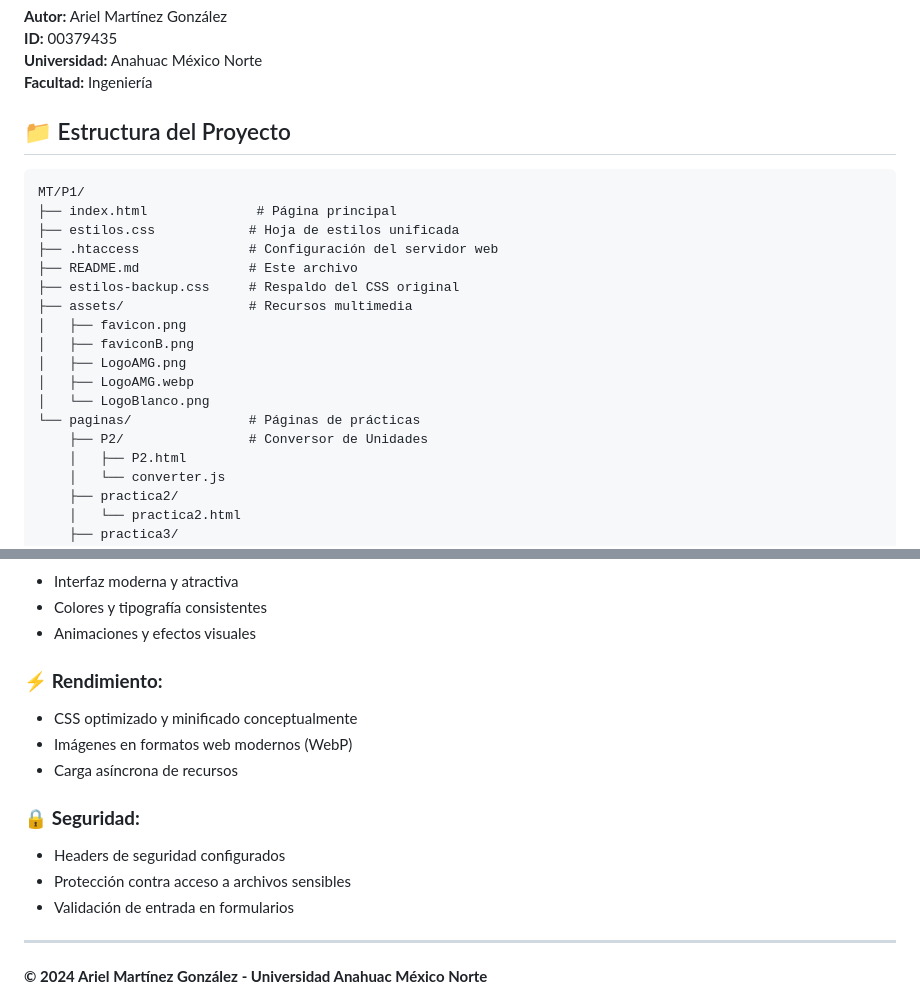
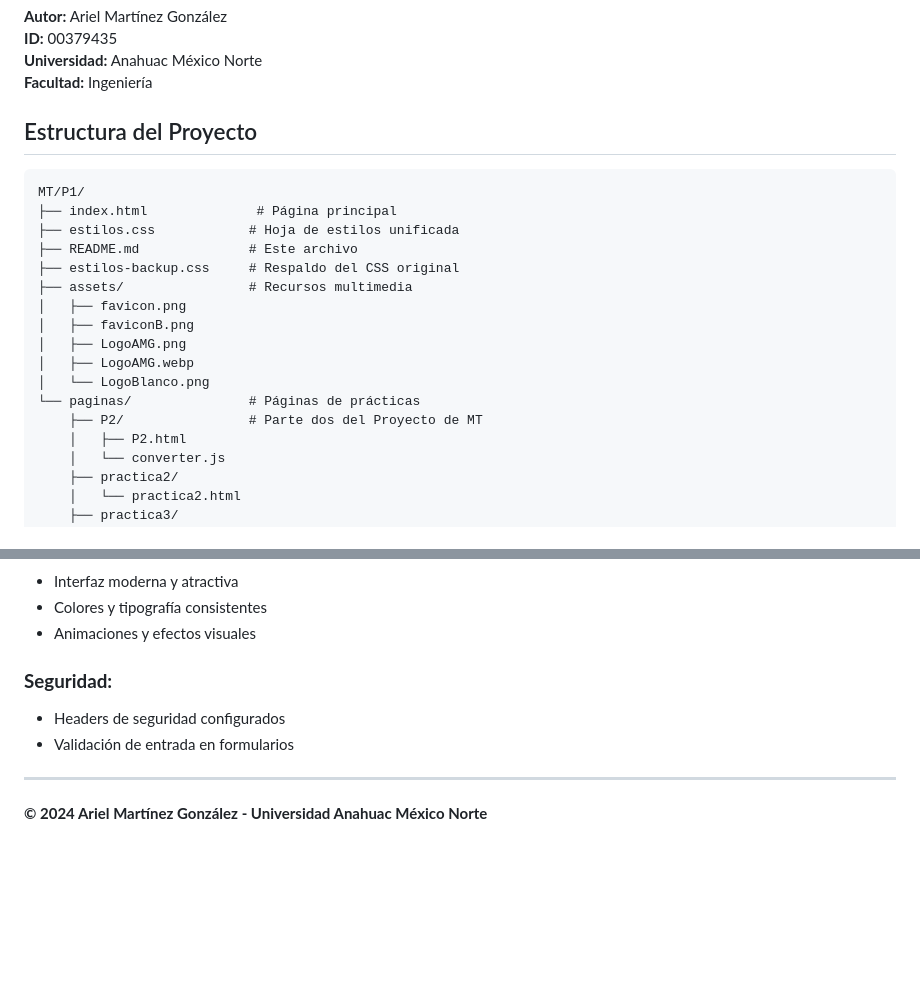
Before and after one commit to Ariel-MG/Internet-Programing, a Markdown page: MT/P1/README.md, 2 parts joined by grey strips. GitHub-like rendering; blank space fills up the shorter version.

````diff
--- a/MT/P1/README.md
+++ b/MT/P1/README.md
@@ -5,13 +5,12 @@
 **Universidad:** Anahuac México Norte
 **Facultad:** Ingeniería
 
-## 📁 Estructura del Proyecto
+## Estructura del Proyecto
 
 ```
 MT/P1/
 ├── index.html              # Página principal
 ├── estilos.css            # Hoja de estilos unificada
-├── .htaccess              # Configuración del servidor web
 ├── README.md              # Este archivo
 ├── estilos-backup.css     # Respaldo del CSS original
 ├── assets/                # Recursos multimedia
@@ -21,7 +20,7 @@ MT/P1/
 │   ├── LogoAMG.webp
 │   └── LogoBlanco.png
 └── paginas/               # Páginas de prácticas
-    ├── P2/                # Conversor de Unidades
+    ├── P2/                # Parte dos del Proyecto de MT
     │   ├── P2.html
     │   └── converter.js
     ├── practica2/
@@ -151,14 +148,9 @@ MT/P1/
 - Colores y tipografía consistentes
 - Animaciones y efectos visuales
 
-### ⚡ **Rendimiento:**
-- CSS optimizado y minificado conceptualmente
-- Imágenes en formatos web modernos (WebP)
-- Carga asíncrona de recursos
 
-### 🔒 **Seguridad:**
+### **Seguridad:**
 - Headers de seguridad configurados
-- Protección contra acceso a archivos sensibles
 - Validación de entrada en formularios
 
 ---
````
Also changed, not shown: other parts of MT/P1/README.md (+28 -30 lines).
